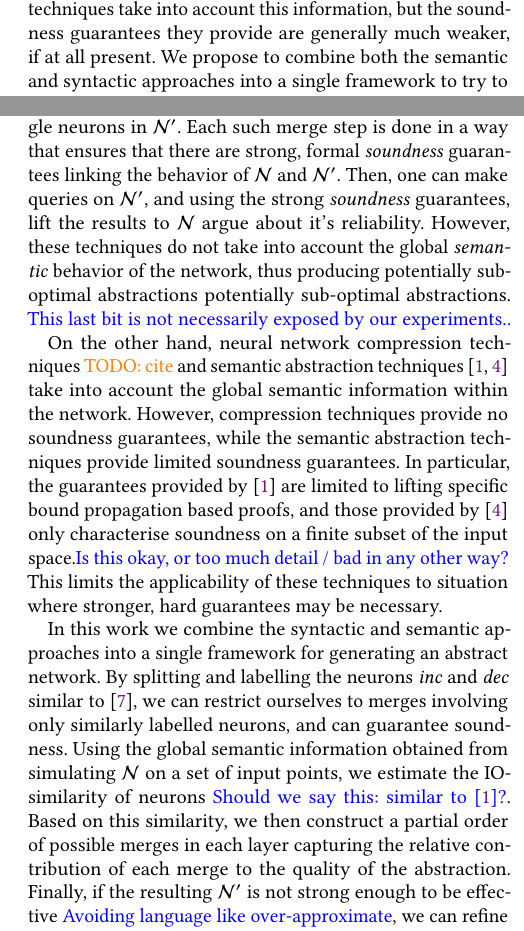
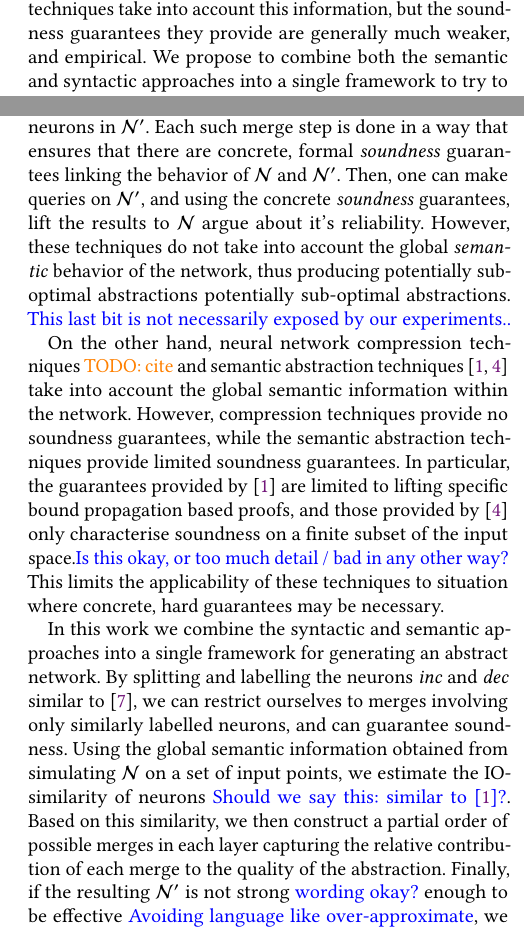
Before and after one commit to digumx/tree-merge-tex, a LaTeX paper (document.tex, which reads abstract.tex, intro.tex): two parts of the columns of pages 1 and 2 of 12, joined at a grey line, cut so that both start at the same text. Compiled offline with pdfLaTeX.

Commit message:
Change weak/strong to empirical/concrete when referring to soundness guarantees

```diff
--- a/abstract.tex
+++ b/abstract.tex
@@ -12,7 +12,7 @@ while these provide formal soundness guarantees, they do not take into account
 the semantic behavior of the network. On the other hand, neural network
 compression and semantic abstraction \dmcmt{Jan, few lines in intro}
 techniques take into account this information, but the soundness guarantees they
-provide are generally much weaker, if at all present. We propose to combine both
+provide are generally much weaker, and empirical. We propose to combine both
 the semantic and syntactic approaches into a single framework to try to obtain
 the best of both worlds, guiding our abstraction using global semantic
 information while still providing concrete soundness guarantees based on
--- a/intro.tex
+++ b/intro.tex
@@ -39,9 +39,9 @@ this issue \cite{cegar-nn, cegarette, cleverest-nn, conv-abs-gk}. These
 techniques work by converting a large \textit{concrete} \dnn \cnc into a smaller
 \textit{abstract} DNN \abs via \textit{merging} groups of neurons belonging to
 the same \textit{merge group} in \cnc into single neurons in \abs. Each such
-merge step is done in a way that ensures that there are strong, formal
+merge step is done in a way that ensures that there are concrete, formal
 \textit{soundness} guarantees linking the behavior of \cnc and \abs. Then, one
-can make queries on \abs, and using the strong \textit{soundness} guarantees,
+can make queries on \abs, and using the concrete \textit{soundness} guarantees,
 lift the results to \cnc argue about it's reliability. However, these techniques
 do not take into account the global \textit{semantic} behavior of the network,
 thus producing potentially sub-optimal abstractions potentially sub-optimal
@@ -57,7 +57,7 @@ guarantees provided by \cite{deep-abstract} are limited to lifting specific
 bound propagation based proofs, and those provided by \cite{lin-comb-abs-jan}
 only characterise soundness on a finite subset of the input space.\dmcmt{Is this
 okay, or too much detail / bad in any other way?} This limits the applicability
-of these techniques to situation where stronger, hard guarantees may be
+of these techniques to situation where concrete, hard guarantees may be
 necessary.
 
 In this work we combine the syntactic and semantic approaches into a single
@@ -70,7 +70,7 @@ neurons \dmcmt{Should we say this: similar to \cite{deep-abstract}?}. Based on t
 similarity, we then construct a partial order of possible merges in each layer
 capturing the relative contribution of each merge to the quality of the
 abstraction. Finally, if the resulting \abs
-is not strong enough to be effective \dmcmt{Avoiding language like
+is not strong \dmcmt{wording okay?} enough to be effective \dmcmt{Avoiding language like
 over-approximate}, we can refine it by eliminating the merge operation involving
 a neuron that contributes most to the poor quality \dmcmt{Wording here? Or use
 weakness?} of \abs and any merge operations that appear higher in the partial
```
